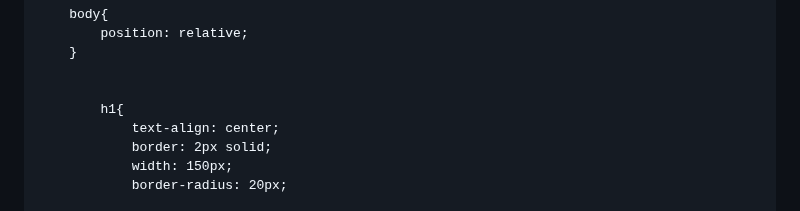
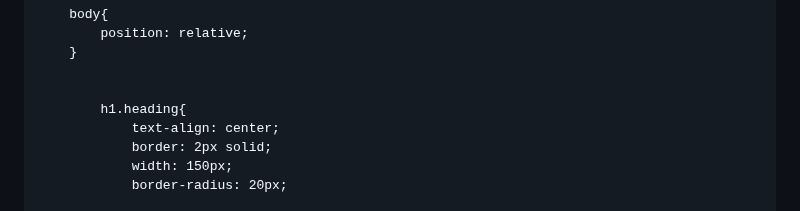
Before and after one commit to jashhirani/MODULE2-ASSIGNMENT, a Markdown page: README.md, the part around one of its changes. Drawn GitHub-style.

```diff
--- a/README.md
+++ b/README.md
@@ -12,7 +12,7 @@
 		}
 
 
-			h1{
+			h1.heading{
 				text-align: center;
 				border: 2px solid;
 				width: 150px;
```
Also changed, not shown: other parts of README.md (+1 -1 lines).
